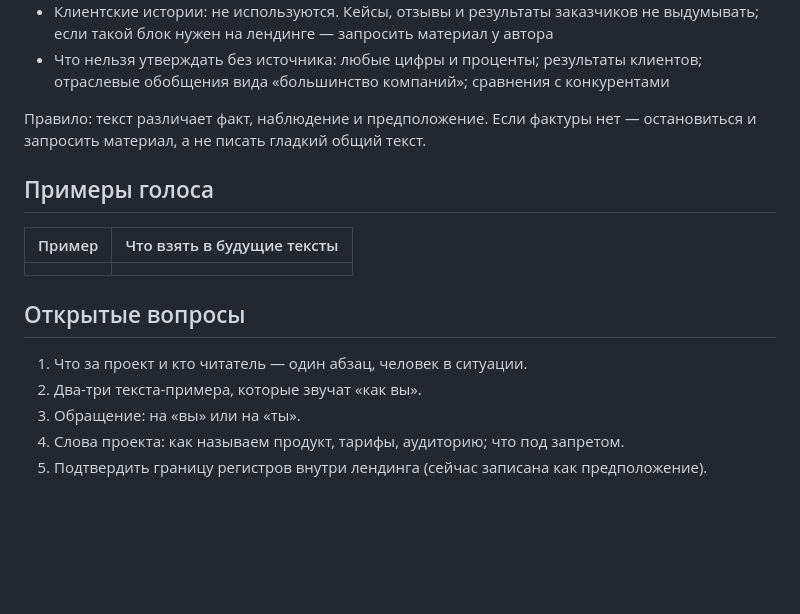
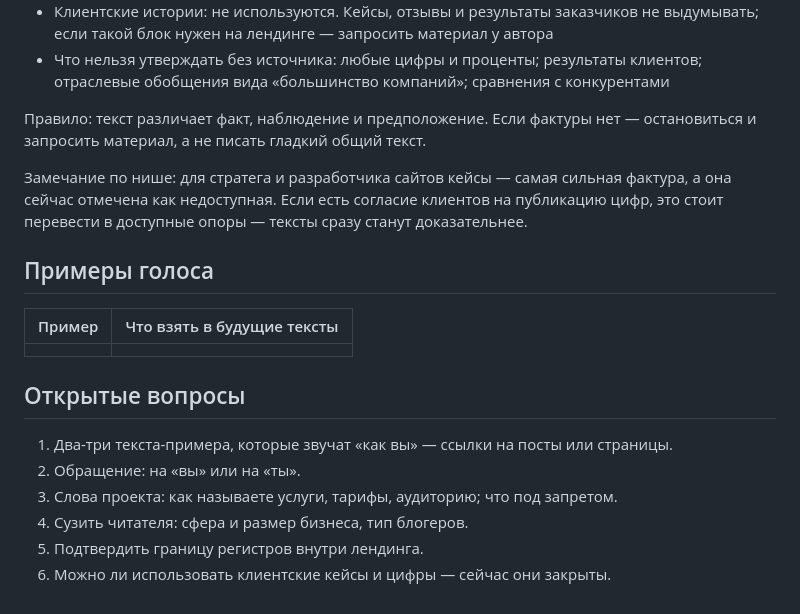
Before and after one commit to alexandersmoley/-, a Markdown page: .agents/redpolitika.md, the part around one of its changes. Drawn GitHub-style; blank space fills up the shorter version.

```diff
--- a/.agents/redpolitika.md
+++ b/.agents/redpolitika.md
@@ -61,10 +73,12 @@
 
 Правило: текст различает факт, наблюдение и предположение. Если фактуры нет — остановиться и запросить материал, а не писать гладкий общий текст.
 
+Замечание по нише: для стратега и разработчика сайтов кейсы — самая сильная фактура, а она сейчас отмечена как недоступная. Если есть согласие клиентов на публикацию цифр, это стоит перевести в доступные опоры — тексты сразу станут доказательнее.
+
 ## Примеры голоса
 
 <!-- TODO: примеров нет. Нужны 2–3 текста, которые звучат «как проект»:
-     ссылки на страницы Тильды, посты или письма.
+     ссылки на посты в инстаграме, свои страницы на Тильде.
      Из них извлекаются длина предложений и абзацев, обращение,
      юмор, разговорность, любимые и нежелательные слова. -->
 
@@ -74,8 +88,9 @@
 
 ## Открытые вопросы
 
-1. Что за проект и кто читатель — один абзац, человек в ситуации.
-2. Два-три текста-примера, которые звучат «как вы».
-3. Обращение: на «вы» или на «ты».
-4. Слова проекта: как называем продукт, тарифы, аудиторию; что под запретом.
-5. Подтвердить границу регистров внутри лендинга (сейчас записана как предположение).
+1. Два-три текста-примера, которые звучат «как вы» — ссылки на посты или страницы.
+2. Обращение: на «вы» или на «ты».
+3. Слова проекта: как называете услуги, тарифы, аудиторию; что под запретом.
+4. Сузить читателя: сфера и размер бизнеса, тип блогеров.
+5. Подтвердить границу регистров внутри лендинга.
+6. Можно ли использовать клиентские кейсы и цифры — сейчас они закрыты.
```
Also changed, not shown: other parts of .agents/redpolitika.md (+24 -12 lines).
